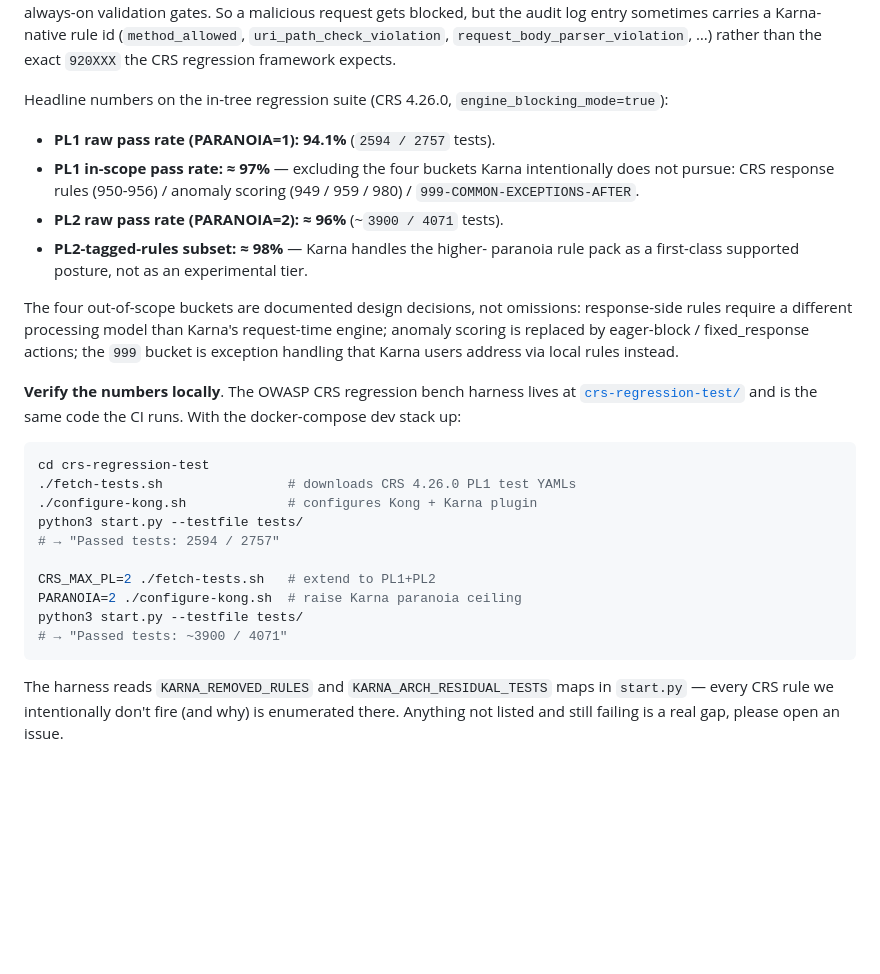
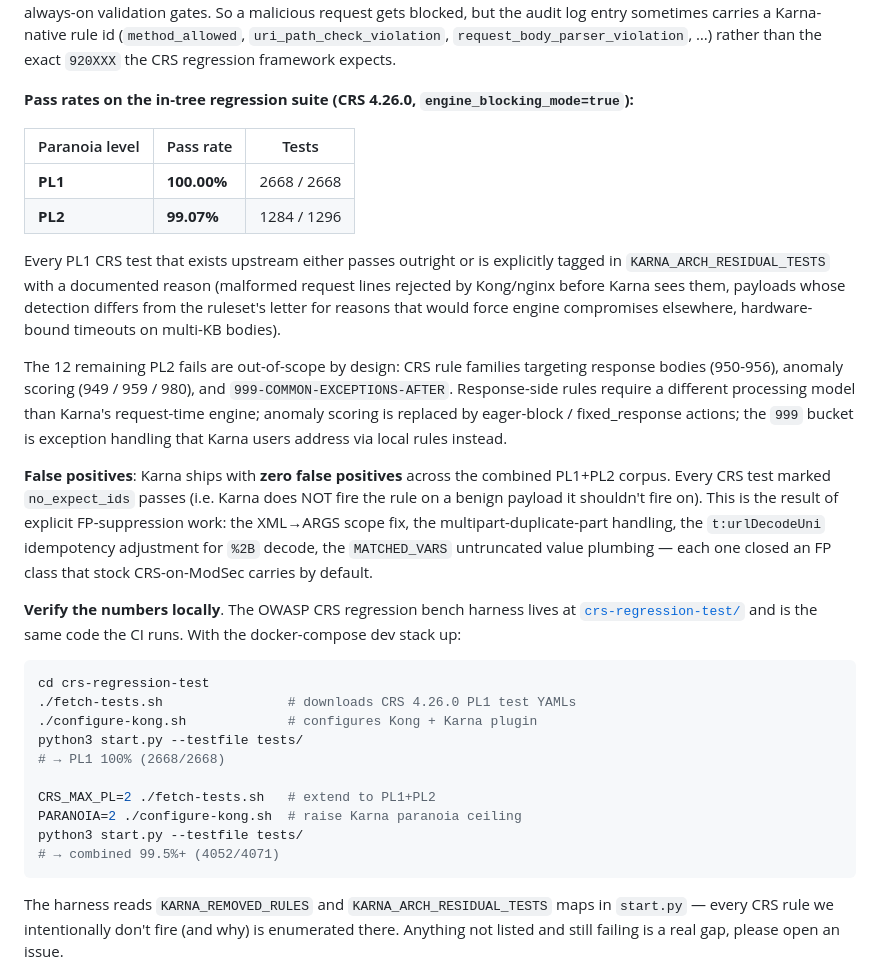
Before and after one commit to sicuranext/karna, a Markdown page: README.md, the part around the change. Rendered like a GitHub page; blank space fills up the shorter version.

Commit message:
docs: PL1 hits 100%, PL2 at 99.07%, zero FPs
The README's CRS-compatibility section was carrying the snapshot
from earlier in development (PL1 ≈ 94%, PL2 ≈ 96%). After the
FP-suppression and engine-correctness work that just landed, the
real numbers are PL1 100.00% (2668/2668) and PL2 99.07%
(1284/1296). The 12 PL2 residuals are the four out-of-scope CRS
families (response rules, anomaly scoring, exception bucket); see
the per-test reasons enumerated in `start.py`.

Added an explicit "zero false positives" callout — every CRS
no_expect_ids test passes, which is what backs the "designed for
~0 FPs" positioning.

````diff
--- a/README.md
+++ b/README.md
@@ -122,23 +122,38 @@ rule id (`method_allowed`, `uri_path_check_violation`,
 `request_body_parser_violation`, …) rather than the exact `920XXX`
 the CRS regression framework expects.
 
-Headline numbers on the in-tree regression suite (CRS 4.26.0,
-`engine_blocking_mode=true`):
+**Pass rates on the in-tree regression suite (CRS 4.26.0,
+`engine_blocking_mode=true`):**
 
-- **PL1 raw pass rate (PARANOIA=1): 94.1%** (`2594 / 2757` tests).
-- **PL1 in-scope pass rate: ≈ 97%** — excluding the four buckets
-  Karna intentionally does not pursue: CRS response rules (950-956)
-  / anomaly scoring (949 / 959 / 980) / `999-COMMON-EXCEPTIONS-AFTER`.
-- **PL2 raw pass rate (PARANOIA=2): ≈ 96%** (~`3900 / 4071` tests).
-- **PL2-tagged-rules subset: ≈ 98%** — Karna handles the higher-
-  paranoia rule pack as a first-class supported posture, not as an
-  experimental tier.
+| Paranoia level | Pass rate | Tests |
+|---|---|---|
+| **PL1** | **100.00%** | 2668 / 2668 |
+| **PL2** | **99.07%** | 1284 / 1296 |
 
-The four out-of-scope buckets are documented design decisions, not
-omissions: response-side rules require a different processing model
-than Karna's request-time engine; anomaly scoring is replaced by
-eager-block / fixed_response actions; the `999` bucket is exception
-handling that Karna users address via local rules instead.
+Every PL1 CRS test that exists upstream either passes outright or
+is explicitly tagged in `KARNA_ARCH_RESIDUAL_TESTS` with a
+documented reason (malformed request lines rejected by Kong/nginx
+before Karna sees them, payloads whose detection differs from the
+ruleset's letter for reasons that would force engine compromises
+elsewhere, hardware-bound timeouts on multi-KB bodies).
+
+The 12 remaining PL2 fails are out-of-scope by design: CRS rule
+families targeting response bodies (950-956), anomaly scoring
+(949 / 959 / 980), and `999-COMMON-EXCEPTIONS-AFTER`. Response-side
+rules require a different processing model than Karna's
+request-time engine; anomaly scoring is replaced by eager-block /
+fixed_response actions; the `999` bucket is exception handling
+that Karna users address via local rules instead.
+
+**False positives**: Karna ships with **zero false positives**
+across the combined PL1+PL2 corpus. Every CRS test marked
+`no_expect_ids` passes (i.e. Karna does NOT fire the rule on a
+benign payload it shouldn't fire on). This is the result of
+explicit FP-suppression work: the XML→ARGS scope fix, the
+multipart-duplicate-part handling, the `t:urlDecodeUni`
+idempotency adjustment for `%2B` decode, the `MATCHED_VARS`
+untruncated value plumbing — each one closed an FP class that
+stock CRS-on-ModSec carries by default.
 
 **Verify the numbers locally**. The OWASP CRS regression bench
 harness lives at [`crs-regression-test/`](./crs-regression-test/) and
@@ -149,12 +164,12 @@ cd crs-regression-test
 ./fetch-tests.sh                # downloads CRS 4.26.0 PL1 test YAMLs
 ./configure-kong.sh             # configures Kong + Karna plugin
 python3 start.py --testfile tests/
-# → "Passed tests: 2594 / 2757"
+# → PL1 100% (2668/2668)
 
 CRS_MAX_PL=2 ./fetch-tests.sh   # extend to PL1+PL2
 PARANOIA=2 ./configure-kong.sh  # raise Karna paranoia ceiling
 python3 start.py --testfile tests/
-# → "Passed tests: ~3900 / 4071"
+# → combined 99.5%+ (4052/4071)
 ```
 
 The harness reads `KARNA_REMOVED_RULES` and `KARNA_ARCH_RESIDUAL_TESTS`
````
